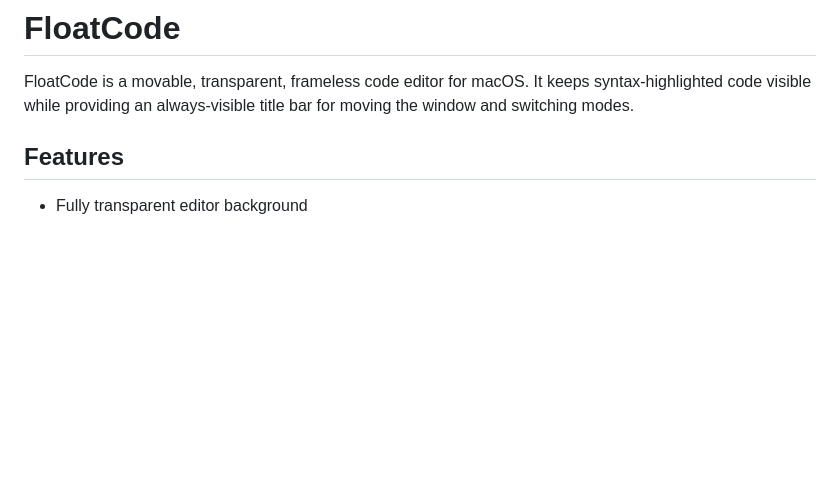
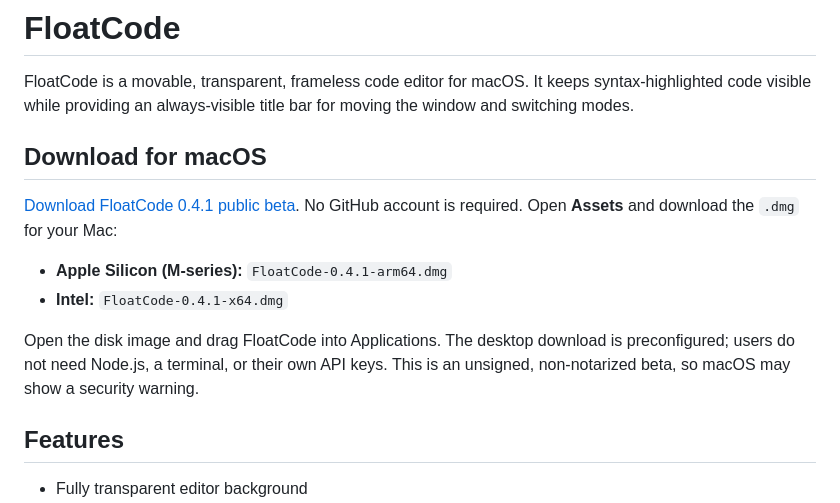
Before and after one commit to HelloCodingWorldM/floatcode, a Markdown page: README.md, the part around the change. GitHub-like rendering; blank space fills up the shorter version.

Commit message:
Add public macOS download instructions

```diff
--- a/README.md
+++ b/README.md
@@ -3,6 +3,18 @@
 FloatCode is a movable, transparent, frameless code editor for macOS. It keeps
 syntax-highlighted code visible while providing an always-visible title bar for
 moving the window and switching modes.
+
+## Download for macOS
+
+[Download FloatCode 0.4.1 public beta](https://github.com/HelloCodingWorldM/floatcode/releases/tag/v0.4.1-beta.1).
+No GitHub account is required. Open **Assets** and download the `.dmg` for your Mac:
+
+- **Apple Silicon (M-series):** `FloatCode-0.4.1-arm64.dmg`
+- **Intel:** `FloatCode-0.4.1-x64.dmg`
+
+Open the disk image and drag FloatCode into Applications. The desktop download
+is preconfigured; users do not need Node.js, a terminal, or their own API keys.
+This is an unsigned, non-notarized beta, so macOS may show a security warning.
 
 ## Features
 
```
